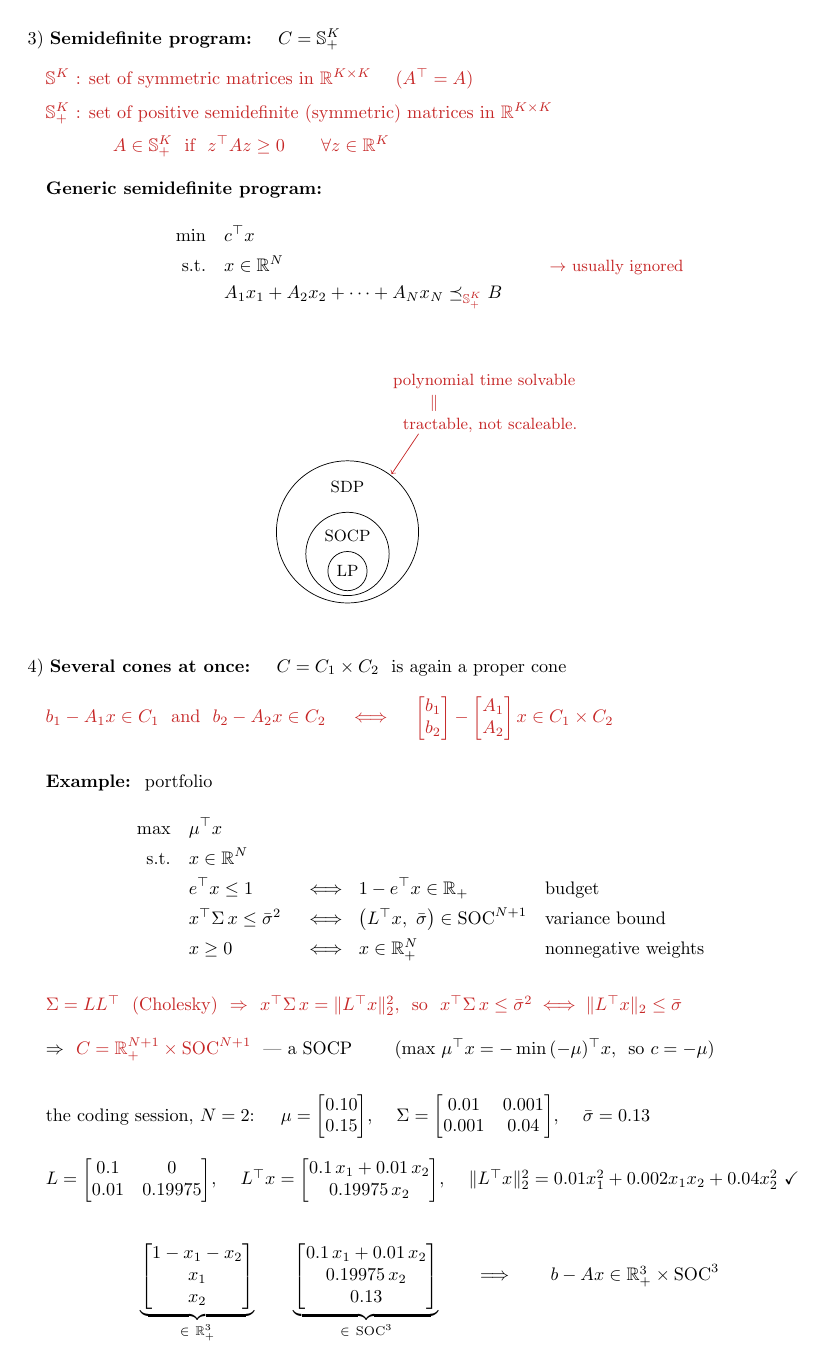
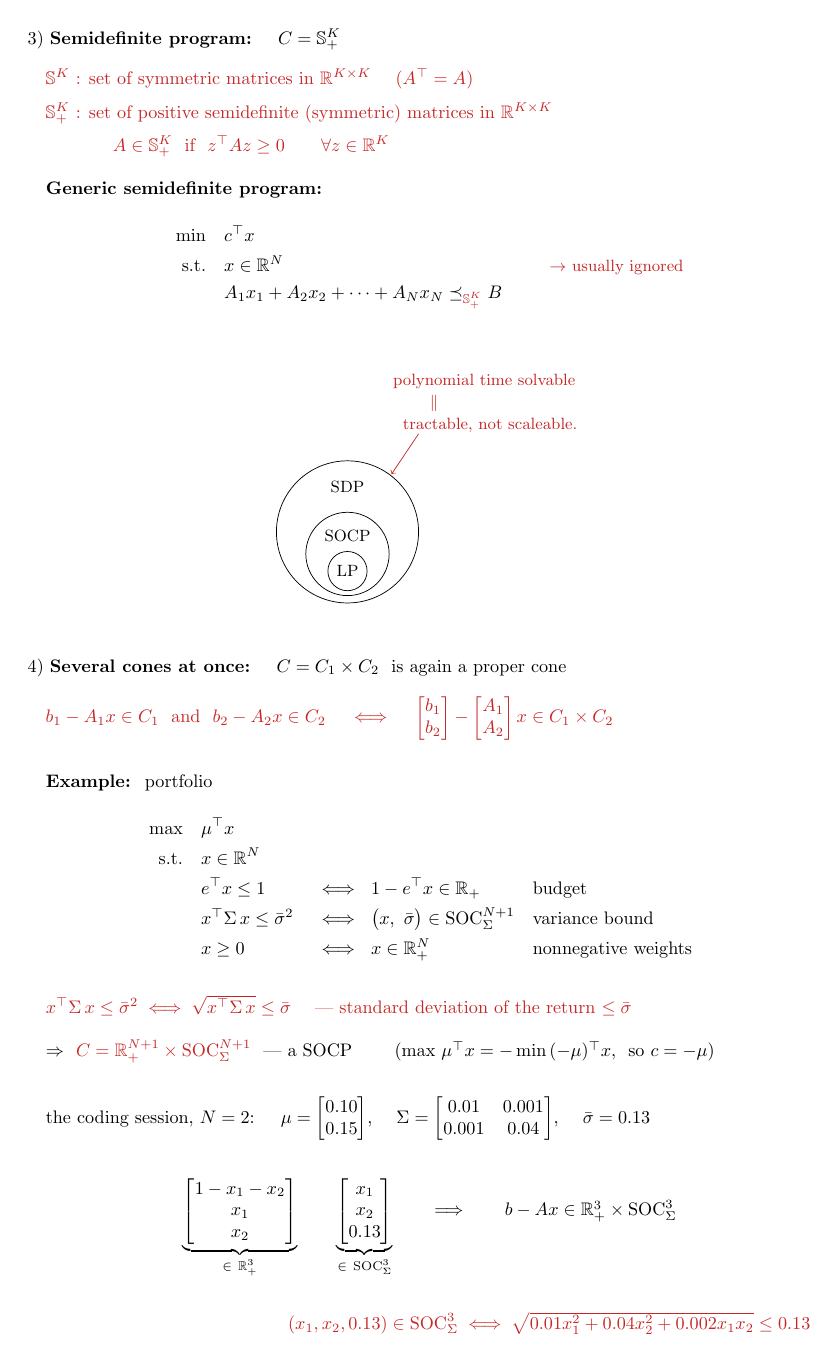
Before and after one commit to hankpark0706/AD7031, a LaTeX document (lecture-notes/OUU_week06_note.tex): page 5 of 6. Compiled offline with pdfLaTeX.

Commit message:
Week 6 note: second-order cone with a general Q, sqrt(x'Qx) <= t
- 2) defines SOC_Q = {(x,t) : sqrt(x'Qx) <= t}, Q > 0; Q = I is the
  ice-cream cone SOC
- the portfolio's variance bound becomes (x, sigma-bar) in SOC_Sigma, i.e. the
  standard deviation of the return is at most sigma-bar; the Cholesky step goes
- self-dual list: SOC is self-dual for Q = I only; (SOC_Q)* = SOC_{Q^-1}

Co-Authored-By: Claude Opus 5.5 <noreply@anthropic.com>

```diff
--- a/lecture-notes/OUU_week06_note.tex
+++ b/lecture-notes/OUU_week06_note.tex
@@ -455,7 +460,7 @@ $\begin{aligned}
   \text{s.t.}\quad & x \in \mathbb{R}^N \\
                    & e^{\top}x \le 1 && \iff\ 1 - e^{\top}x \in \mathbb{R}_+
                      && \text{budget} \\
-                   & x^{\top}\Sigma\, x \le \bar\sigma^2 && \iff\ \big(L^{\top}x,\ \bar\sigma\big) \in \mathrm{SOC}^{N+1}
+                   & x^{\top}\Sigma\, x \le \bar\sigma^2 && \iff\ \big(x,\ \bar\sigma\big) \in \mathrm{SOC}_{\Sigma}^{N+1}
                      && \text{variance bound} \\
                    & x \ge 0 && \iff\ x \in \mathbb{R}^N_+
                      && \text{nonnegative weights}
@@ -463,11 +468,11 @@ $\begin{aligned}
 \end{center}
 \vspace{6pt}
 
-\qquad {\color{redink}$\Sigma = LL^{\top}$ \ (Cholesky) \ $\Rightarrow$ \ $x^{\top}\Sigma\, x = \|L^{\top}x\|_2^2$, \ so
-  \ $x^{\top}\Sigma\, x \le \bar\sigma^2 \iff \|L^{\top}x\|_2 \le \bar\sigma$}
+\qquad {\color{redink}$x^{\top}\Sigma\, x \le \bar\sigma^2 \iff \sqrt{x^{\top}\Sigma\, x} \le \bar\sigma$
+  \quad --- standard deviation of the return $\le \bar\sigma$}
 \vspace{10pt}
 
-\qquad $\Rightarrow$ \ {\color{redink}$C = \mathbb{R}^{N+1}_+ \times \mathrm{SOC}^{N+1}$} \ --- a SOCP
+\qquad $\Rightarrow$ \ {\color{redink}$C = \mathbb{R}^{N+1}_+ \times \mathrm{SOC}_{\Sigma}^{N+1}$} \ --- a SOCP
 \qquad ($\max\, \mu^{\top}x = -\min\, (-\mu)^{\top}x$, \ so $c = -\mu$)
 \vspace{16pt}
 
@@ -477,17 +482,16 @@ $\Sigma = \begin{bmatrix} 0.01 & 0.001 \\ 0.001 & 0.04 \end{bmatrix}$, \quad
 $\bar\sigma = 0.13$
 \vspace{8pt}
 
-\qquad $L = \begin{bmatrix} 0.1 & 0 \\ 0.01 & 0.19975 \end{bmatrix}$, \quad
-$L^{\top}x = \begin{bmatrix} 0.1\,x_1 + 0.01\,x_2 \\ 0.19975\,x_2 \end{bmatrix}$, \quad
-$\|L^{\top}x\|_2^2 = 0.01x_1^2 + 0.002x_1x_2 + 0.04x_2^2 \ \checkmark$
-\vspace{10pt}
-
 \begin{center}
 $\underbrace{\begin{bmatrix} 1 - x_1 - x_2 \\ x_1 \\ x_2 \end{bmatrix}}_{\in\ \mathbb{R}^3_+}
 \qquad
-\underbrace{\begin{bmatrix} 0.1\,x_1 + 0.01\,x_2 \\ 0.19975\,x_2 \\ 0.13 \end{bmatrix}}_{\in\ \mathrm{SOC}^3}
-\qquad \Longrightarrow \qquad b - Ax \in \mathbb{R}^3_+ \times \mathrm{SOC}^3$
+\underbrace{\begin{bmatrix} x_1 \\ x_2 \\ 0.13 \end{bmatrix}}_{\in\ \mathrm{SOC}_{\Sigma}^3}
+\qquad \Longrightarrow \qquad b - Ax \in \mathbb{R}^3_+ \times \mathrm{SOC}_{\Sigma}^3$
 \end{center}
+\vspace{6pt}
+
+\hspace{5.4cm}{\color{redink}$(x_1, x_2, 0.13) \in \mathrm{SOC}_{\Sigma}^3
+  \iff \sqrt{0.01x_1^2 + 0.04x_2^2 + 0.002x_1x_2} \le 0.13$}
 \end{board}
 
 \newpage
```
Also changed, not shown: lecture-notes/OUU_week06_note.pdf, lecture-notes/OUU_week06_note.tex (12 more changed lines).
